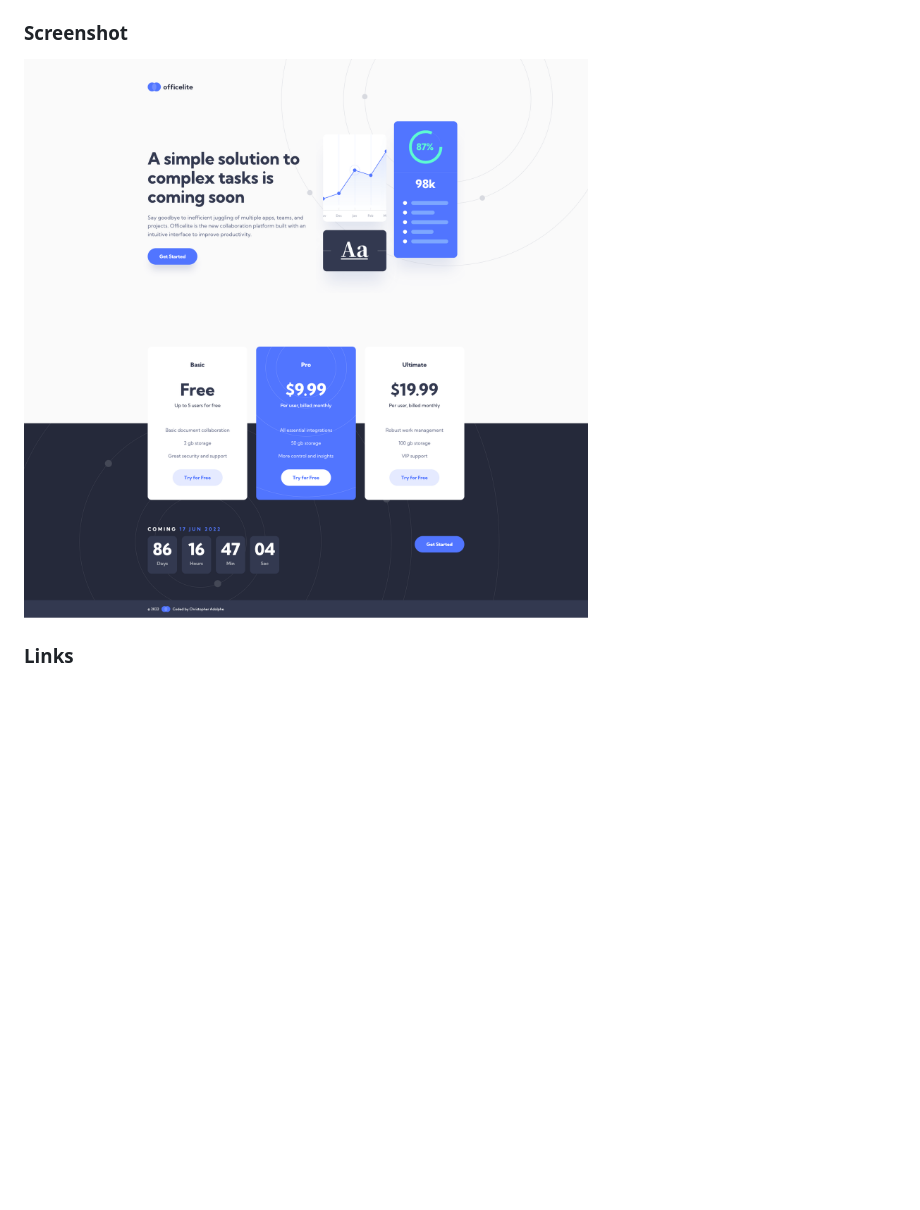
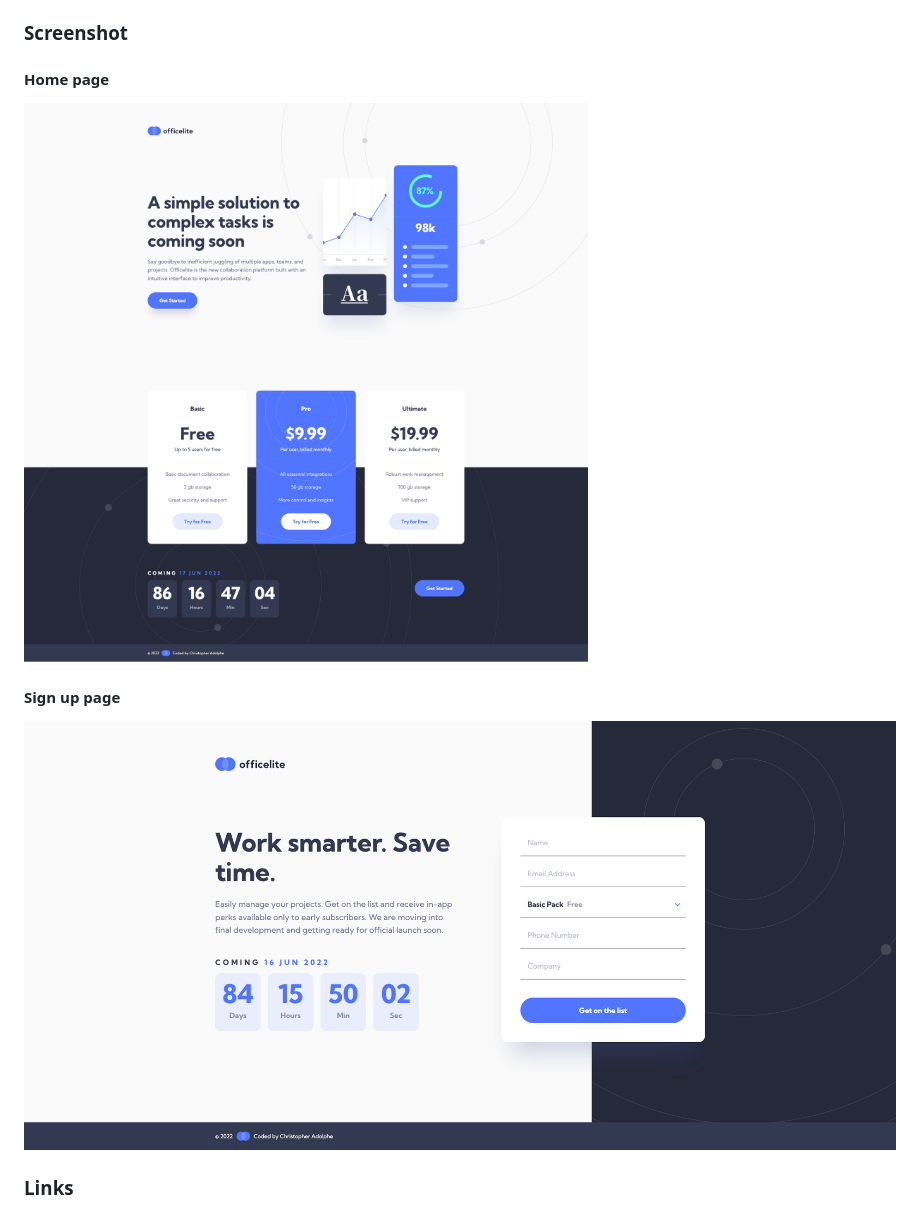
Before and after one commit to christopher-adolphe/fm-challenge-officelite, a Markdown page: README.md, the part around the change. Rendered like a GitHub page; pictures changed too: screenshot-sign-up.png (added); blank space fills up the shorter version.

Commit message:
Feature (Animation): Update README.md screenshots

```diff
--- a/README.md
+++ b/README.md
@@ -30,7 +30,11 @@ Users should be able to:
 
 ### Screenshot
 
-![Preview for the Officelite](./screenshot.png)
+#### Home page
+![Preview for the Officelite home page](./screenshot-home.png)
+
+#### Sign up page
+![Preview for the Officelite sign up page](./screenshot-sign-up.png)
 
 ### Links
 
```
Also changed, not shown: screenshot-home.png (renamed from screenshot.png).
